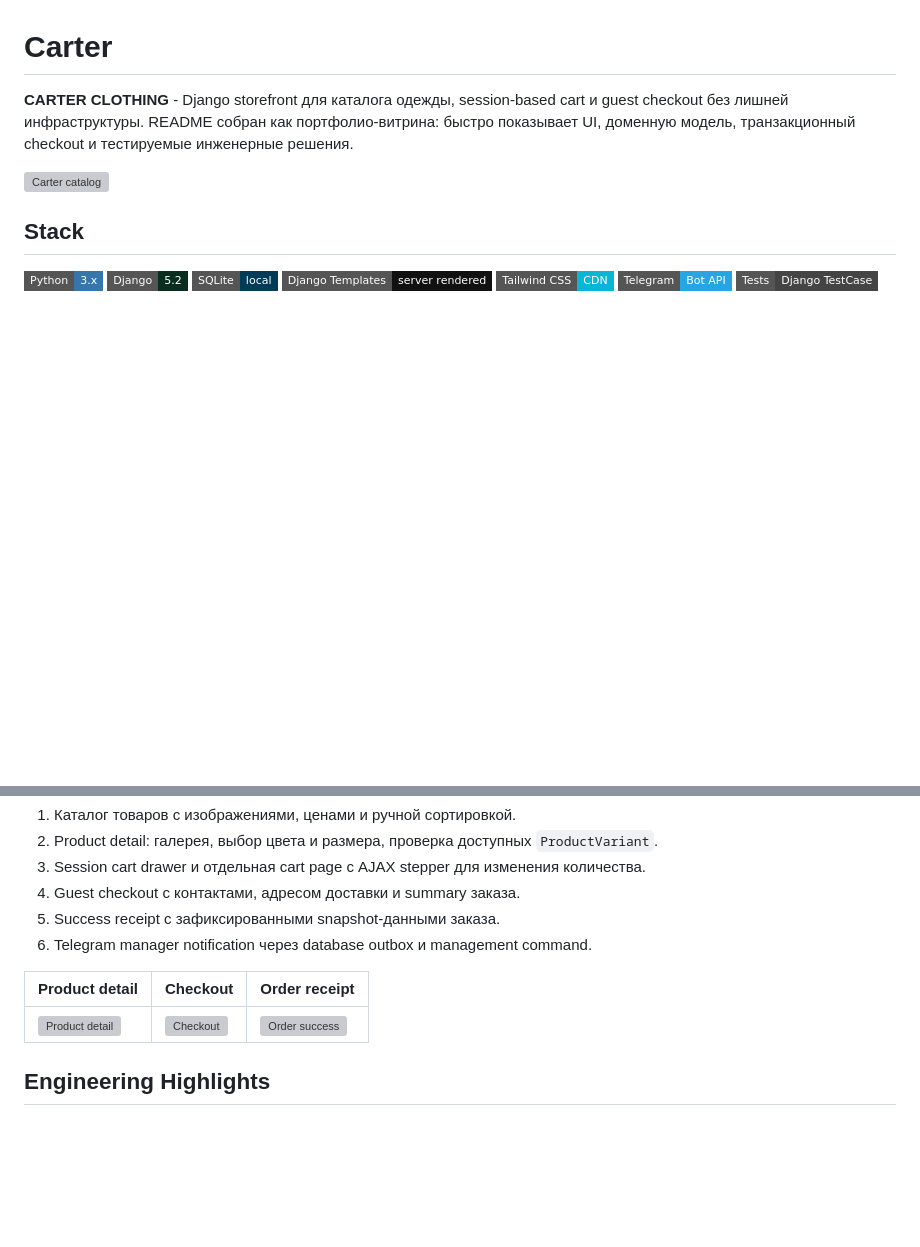
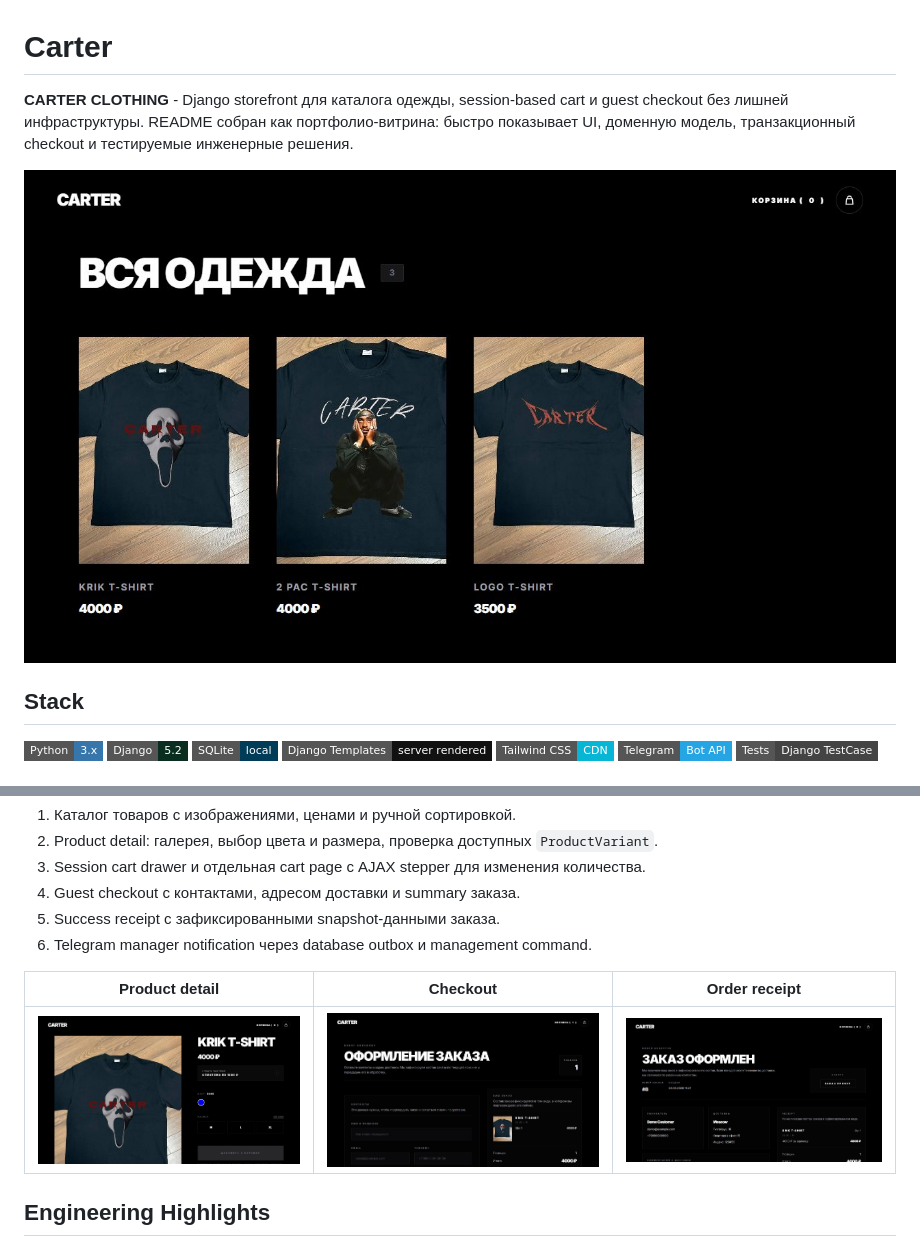
Before and after one commit to FrankHeels/carter, a Markdown page: README.md, 2 parts joined by grey strips. Drawn GitHub-style; pictures changed too: readme/cart-checkout.png (added), readme/catalog.png (added), readme/order-success.png (added); badges without logos; blank space fills up the shorter version; grey boxes are pictures that could not be loaded.

Commit message:
fix: добавил скриншоты для README

```diff
--- a/README.md
+++ b/README.md
@@ -2,7 +2,7 @@
 
 **CARTER CLOTHING** - Django storefront для каталога одежды, session-based cart и guest checkout без лишней инфраструктуры. README собран как портфолио-витрина: быстро показывает UI, доменную модель, транзакционный checkout и тестируемые инженерные решения.
 
-![Carter catalog](docs/readme/catalog.png)
+![Carter catalog](readme/catalog.png)
 
 ## Stack
 
@@ -25,7 +25,7 @@
 
 | Product detail | Checkout | Order receipt |
 | --- | --- | --- |
-| ![Product detail](docs/readme/product-detail.png) | ![Checkout](docs/readme/cart-checkout.png) | ![Order success](docs/readme/order-success.png) |
+| ![Product detail](readme/product-detail.png) | ![Checkout](readme/cart-checkout.png) | ![Order success](readme/order-success.png) |
 
 ## Engineering Highlights
 
```
